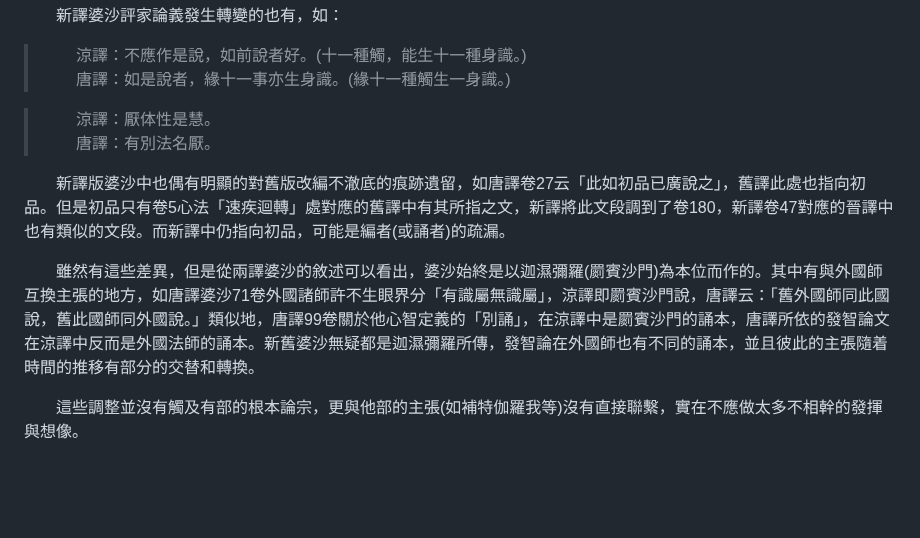
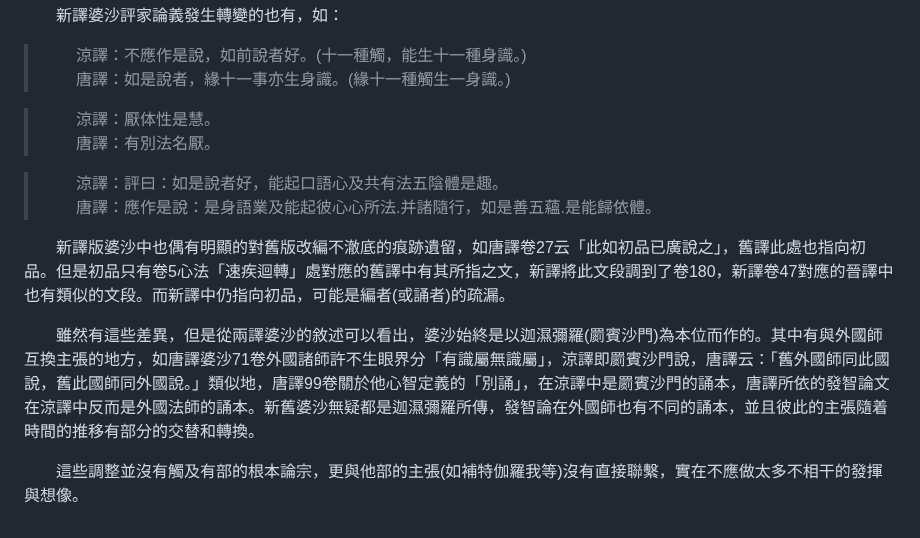
Before and after one commit to arpcn/abhidharma, a Markdown page: md/發智婆沙對「隨眠因所緣故斷」的修訂過程.md, the part around the change. GitHub-like rendering; blank space fills up the shorter version.

```diff
--- a/md/發智婆沙對「隨眠因所緣故斷」的修訂過程.md
+++ b/md/發智婆沙對「隨眠因所緣故斷」的修訂過程.md
@@ -72,11 +72,14 @@
 >　　涼譯：厭体性是慧。<br>
 >　　唐譯：有別法名厭。
 
+>　　涼譯：評曰：如是說者好，能起口語心及共有法五陰體是趣。<br>
+>　　唐譯：應作是說：是身語業及能起彼心心所法.并諸隨行，如是善五蘊.是能歸依體。
+
 　　新譯版婆沙中也偶有明顯的對舊版改編不澈底的痕跡遺留，如唐譯卷27云「此如初品已廣說之」，舊譯此處也指向初品。但是初品只有卷5心法「速疾迴轉」處對應的舊譯中有其所指之文，新譯將此文段調到了卷180，新譯卷47對應的晉譯中也有類似的文段。而新譯中仍指向初品，可能是編者(或誦者)的疏漏。
 
 　　雖然有這些差異，但是從兩譯婆沙的敘述可以看出，婆沙始終是以迦濕彌羅(罽賓沙門)為本位而作的。其中有與外國師互換主張的地方，如唐譯婆沙71卷外國諸師許不生眼界分「<font color="#00ad80">有識屬無識屬</font>」，涼譯即罽賓沙門說，唐譯云：「<font color="#00ad80">舊外國師同此國說，舊此國師同外國說。</font>」類似地，唐譯99卷關於他心智定義的「<font color="#00ad80">別誦</font>」，在涼譯中是罽賓沙門的誦本，唐譯所依的發智論文在涼譯中反而是外國法師的誦本。新舊婆沙無疑都是迦濕彌羅所傳，發智論在外國師也有不同的誦本，並且彼此的主張隨着時間的推移有部分的交替和轉換。
 
-　　這些調整並沒有觸及有部的根本論宗，更與他部的主張(如補特伽羅我等)沒有直接聯繫，實在不應做太多不相幹的發揮與想像。
+　　這些調整並沒有觸及有部的根本論宗，更與他部的主張(如補特伽羅我等)沒有直接聯繫，實在不應做太多不相干的發揮與想像。
 
 
   [1]: https://mp.weixin.qq.com/s/usU2ifsfEqiLkOMy9Nnzrw
```
